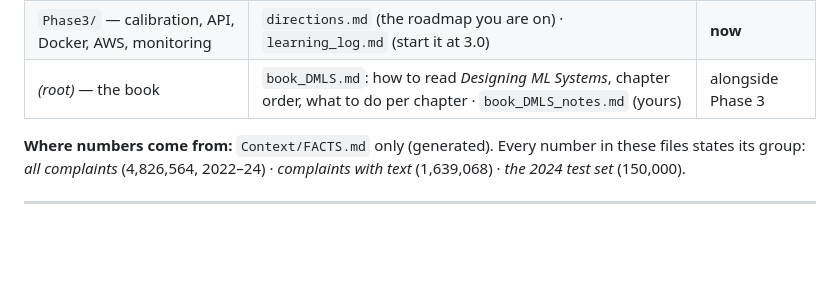
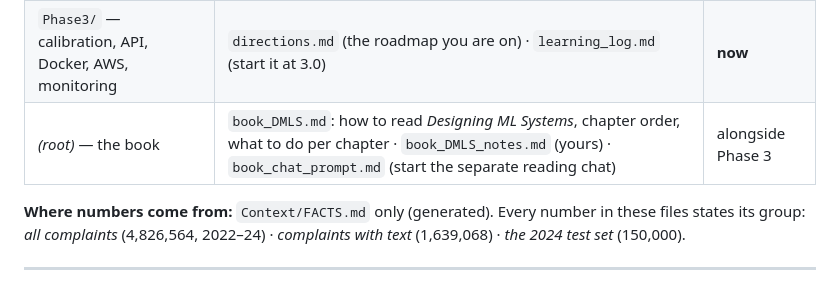
Before and after one commit to Bajaj30/TriageIQ, a Markdown page: Learning/README.md, the part around the change. Rendered like a GitHub page; blank space fills up the shorter version.

Commit message:
Learning/book_chat_prompt.md: prompt to start a separate book-reading chat
Co-Authored-By: Claude Opus 5.5 <noreply@anthropic.com>

```diff
--- a/Learning/README.md
+++ b/Learning/README.md
@@ -12,7 +12,7 @@ Two jobs, two kinds of file:
 | `Phase1/` — point-in-time features in SQL | `revision.md` | done |
 | `Phase2/` — training set, DistilBERT fusion, evaluation | `revision.md` | done |
 | `Phase3/` — calibration, API, Docker, AWS, monitoring | `directions.md` (the roadmap you are on) · `learning_log.md` (start it at 3.0) | **now** |
-| *(root)* — the book | `book_DMLS.md`: how to read *Designing ML Systems*, chapter order, what to do per chapter · `book_DMLS_notes.md` (yours) | alongside Phase 3 |
+| *(root)* — the book | `book_DMLS.md`: how to read *Designing ML Systems*, chapter order, what to do per chapter · `book_DMLS_notes.md` (yours) · `book_chat_prompt.md` (start the separate reading chat) | alongside Phase 3 |
 
 **Where numbers come from:** `Context/FACTS.md` only (generated). Every number in these files states its group:
 *all complaints* (4,826,564, 2022–24) · *complaints with text* (1,639,068) · *the 2024 test set* (150,000).
```
Also changed, not shown: Learning/book_chat_prompt.md (added, +61 -0 lines).
